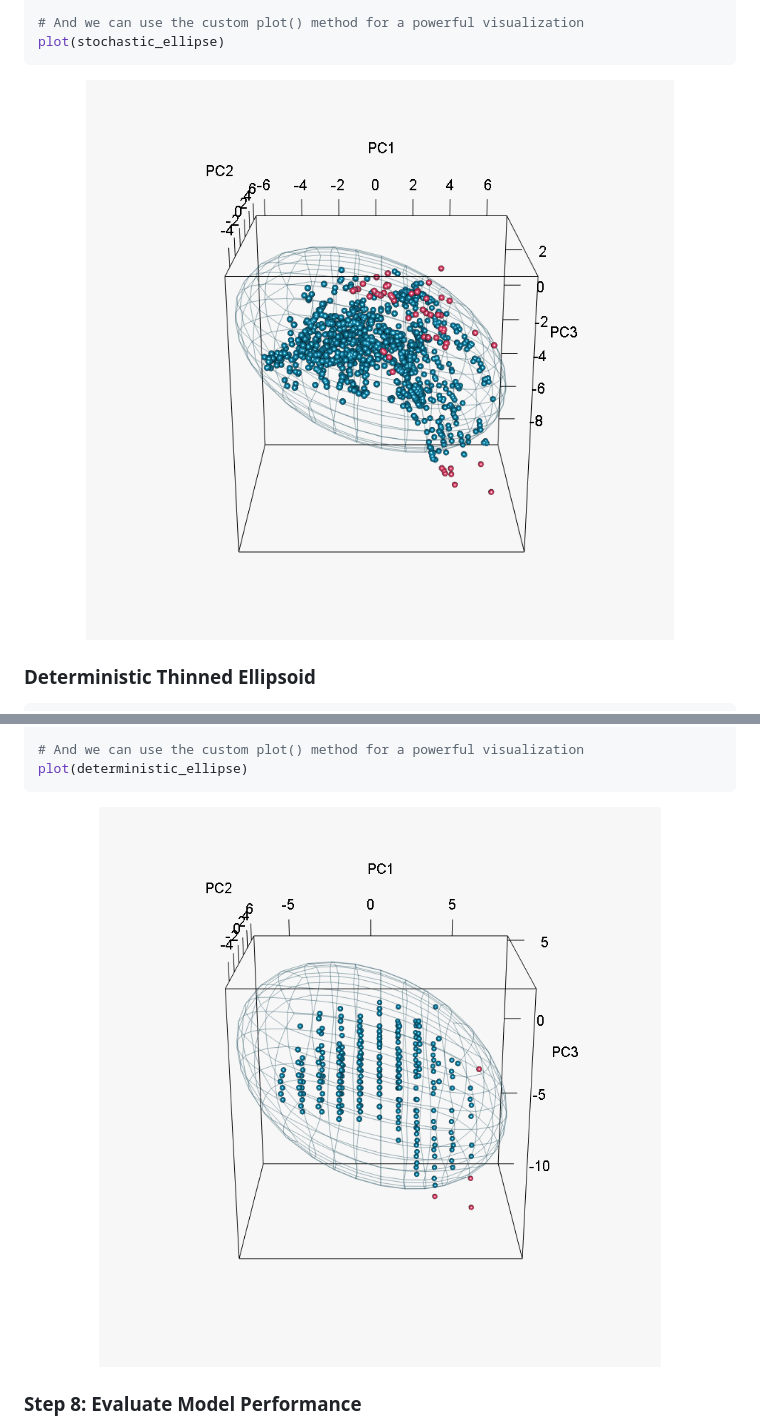
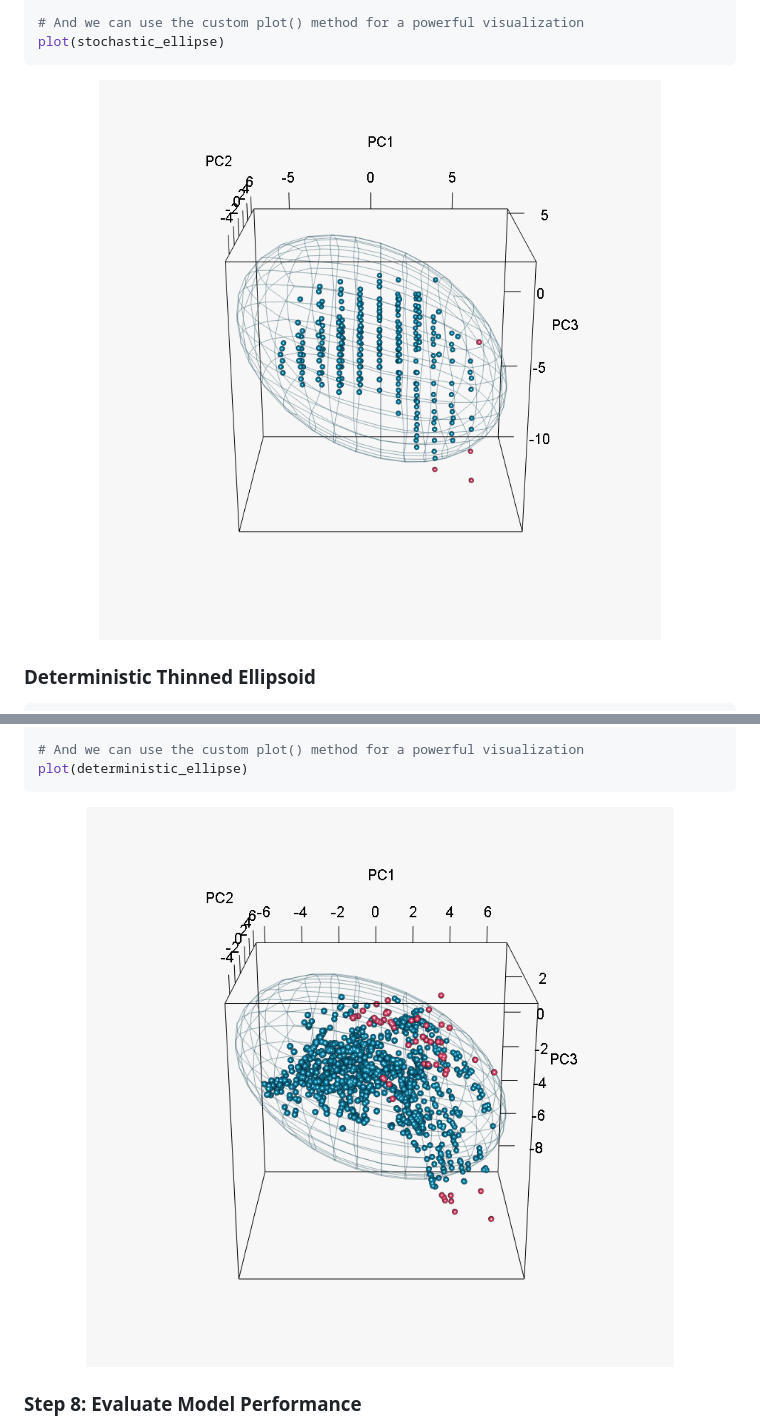
Before and after one commit to paanwaris/bean, a Markdown page: README.md, 2 parts joined by grey strips. GitHub-like rendering.

````diff
--- a/README.md
+++ b/README.md
@@ -416,7 +416,7 @@ stochastic_ellipse
 # And we can use the custom plot() method for a powerful visualization
 plot(stochastic_ellipse)
 ```
-<img src="man/figures/README-fit-ellipse-part1-1.png" width="100%" />
+<img src="man/figures/README-fit-ellipse-part2-1.png" width="100%" />
 
 ### Deterministic Thinned Ellipsoid
 
@@ -442,7 +442,7 @@ deterministic_ellipse
 # And we can use the custom plot() method for a powerful visualization
 plot(deterministic_ellipse)
 ```
-<img src="man/figures/README-fit-ellipse-part2-1.png" width="100%" />
+<img src="man/figures/README-fit-ellipse-part1-1.png" width="100%" />
 
 ### Step 8: Evaluate Model Performance
 
````
